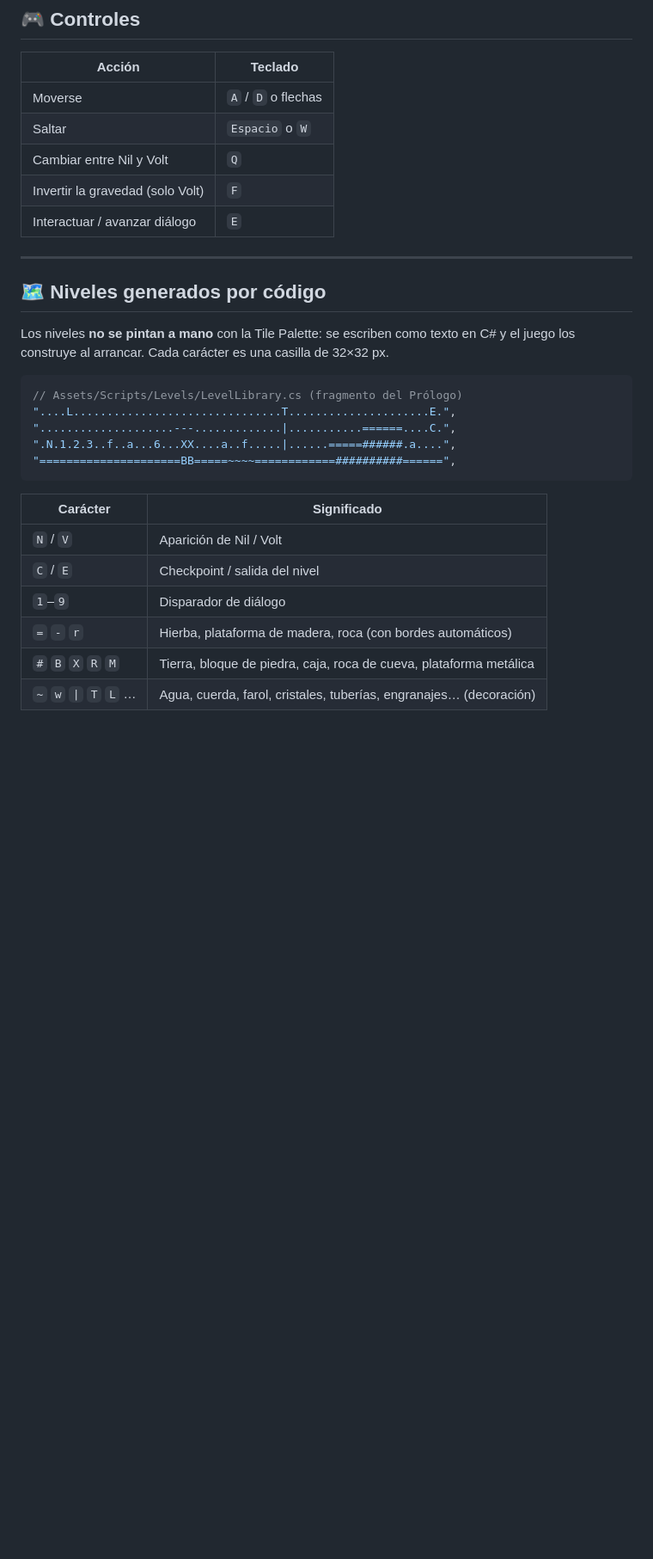
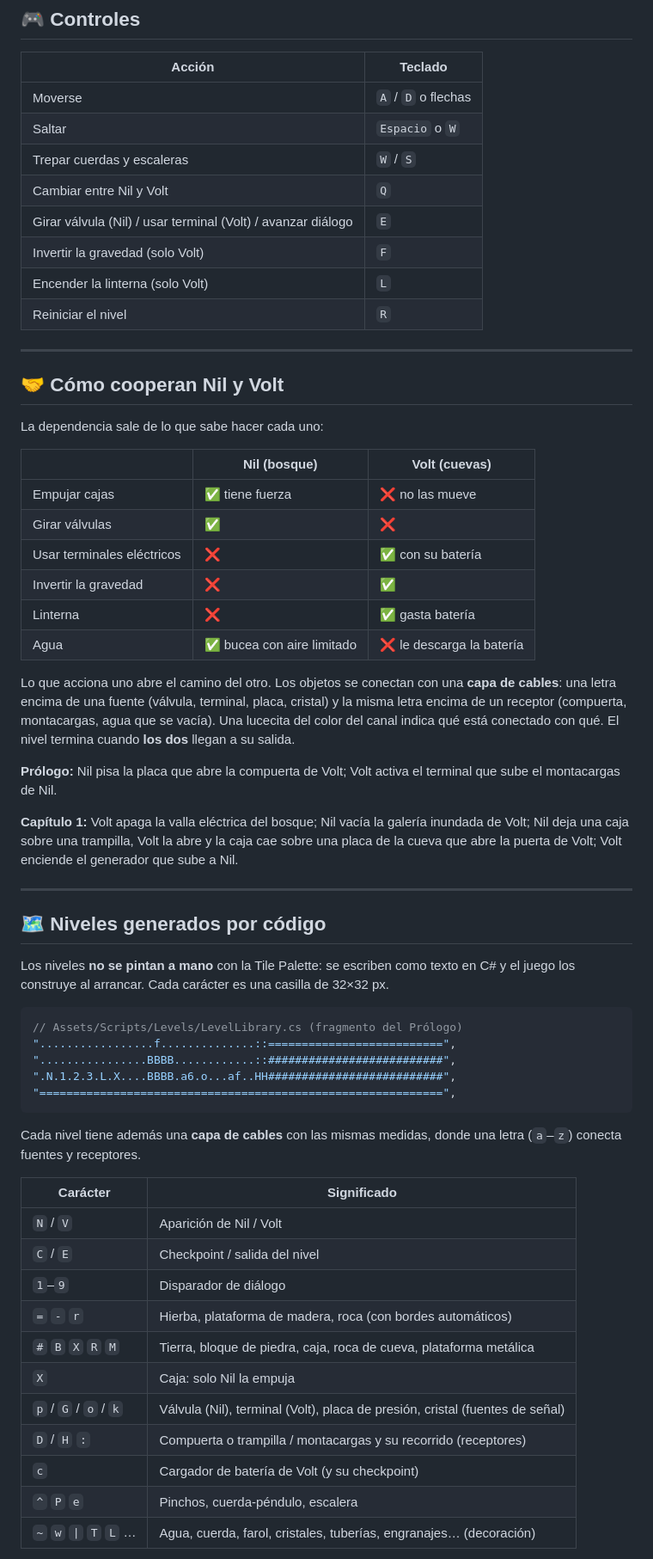
Before and after one commit to CyrailJR11/Projecte-Intermodular-de-Desenvolupament-d-Aplicacions-Multiplataforma, a Markdown page: README.md, the part around one of its changes. Shown at 86% size. Rendered like a GitHub page; blank space fills up the shorter version.

````diff
--- a/README.md
+++ b/README.md
@@ -74,9 +77,33 @@ Robot de mantenimiento de la estación. Botas magnéticas, linterna y una bater
 |---|---|
 | Moverse | `A` / `D` o flechas |
 | Saltar | `Espacio` o `W` |
+| Trepar cuerdas y escaleras | `W` / `S` |
 | Cambiar entre Nil y Volt | `Q` |
+| Girar válvula (Nil) / usar terminal (Volt) / avanzar diálogo | `E` |
 | Invertir la gravedad (solo Volt) | `F` |
-| Interactuar / avanzar diálogo | `E` |
+| Encender la linterna (solo Volt) | `L` |
+| Reiniciar el nivel | `R` |
+
+---
+
+## 🤝 Cómo cooperan Nil y Volt
+
+La dependencia sale de lo que sabe hacer cada uno:
+
+| | Nil (bosque) | Volt (cuevas) |
+|---|---|---|
+| Empujar cajas | ✅ tiene fuerza | ❌ no las mueve |
+| Girar válvulas | ✅ | ❌ |
+| Usar terminales eléctricos | ❌ | ✅ con su batería |
+| Invertir la gravedad | ❌ | ✅ |
+| Linterna | ❌ | ✅ gasta batería |
+| Agua | ✅ bucea con aire limitado | ❌ le descarga la batería |
+
+Lo que acciona uno abre el camino del otro. Los objetos se conectan con una **capa de cables**: una letra encima de una fuente (válvula, terminal, placa, cristal) y la misma letra encima de un receptor (compuerta, montacargas, agua que se vacía). Una lucecita del color del canal indica qué está conectado con qué. El nivel termina cuando **los dos** llegan a su salida.
+
+**Prólogo:** Nil pisa la placa que abre la compuerta de Volt; Volt activa el terminal que sube el montacargas de Nil.
+
+**Capítulo 1:** Volt apaga la valla eléctrica del bosque; Nil vacía la galería inundada de Volt; Nil deja una caja sobre una trampilla, Volt la abre y la caja cae sobre una placa de la cueva que abre la puerta de Volt; Volt enciende el generador que sube a Nil.
 
 ---
 
@@ -86,11 +113,13 @@ Los niveles **no se pintan a mano** con la Tile Palette: se escriben como texto
 
 ```csharp
 // Assets/Scripts/Levels/LevelLibrary.cs (fragmento del Prólogo)
-"....L...............................T.....................E.",
-"....................---.............|...........======....C.",
-".N.1.2.3..f..a...6...XX....a..f.....|......=====######.a....",
-"=====================BB=====~~~~============##########======",
+".................f..............::==========================",
+"................BBBB............::##########################",
+".N.1.2.3.L.X....BBBB.a6.o...af..HH##########################",
+"============================================================",
 ```
+
+Cada nivel tiene además una **capa de cables** con las mismas medidas, donde una letra (`a`–`z`) conecta fuentes y receptores.
 
 | Carácter | Significado |
 |---|---|
@@ -99,6 +128,11 @@ Los niveles **no se pintan a mano** con la Tile Palette: se escriben como texto
 | `1`–`9` | Disparador de diálogo |
 | `=` `-` `r` | Hierba, plataforma de madera, roca (con bordes automáticos) |
 | `#` `B` `X` `R` `M` | Tierra, bloque de piedra, caja, roca de cueva, plataforma metálica |
+| `X` | Caja: solo Nil la empuja |
+| `p` / `G` / `o` / `k` | Válvula (Nil), terminal (Volt), placa de presión, cristal (fuentes de señal) |
+| `D` / `H` `:` | Compuerta o trampilla / montacargas y su recorrido (receptores) |
+| `c` | Cargador de batería de Volt (y su checkpoint) |
+| `^` `P` `e` | Pinchos, cuerda-péndulo, escalera |
 | `~` `w` `\|` `T` `L` … | Agua, cuerda, farol, cristales, tuberías, engranajes… (decoración) |
 
 La leyenda completa está en `LevelLegend.cs`. `LevelBuilder` coloca los tiles en las capas *Fondo*, *Suelo* (con colisión) y *Decoración*, pone los personajes, checkpoints, salida, diálogos, paredes y límites de cámara.
````
Also changed, not shown: other parts of README.md (+79 -14 lines), Docs/niveles/capitulo1.png (added), Docs/niveles/prologo.png (added).
